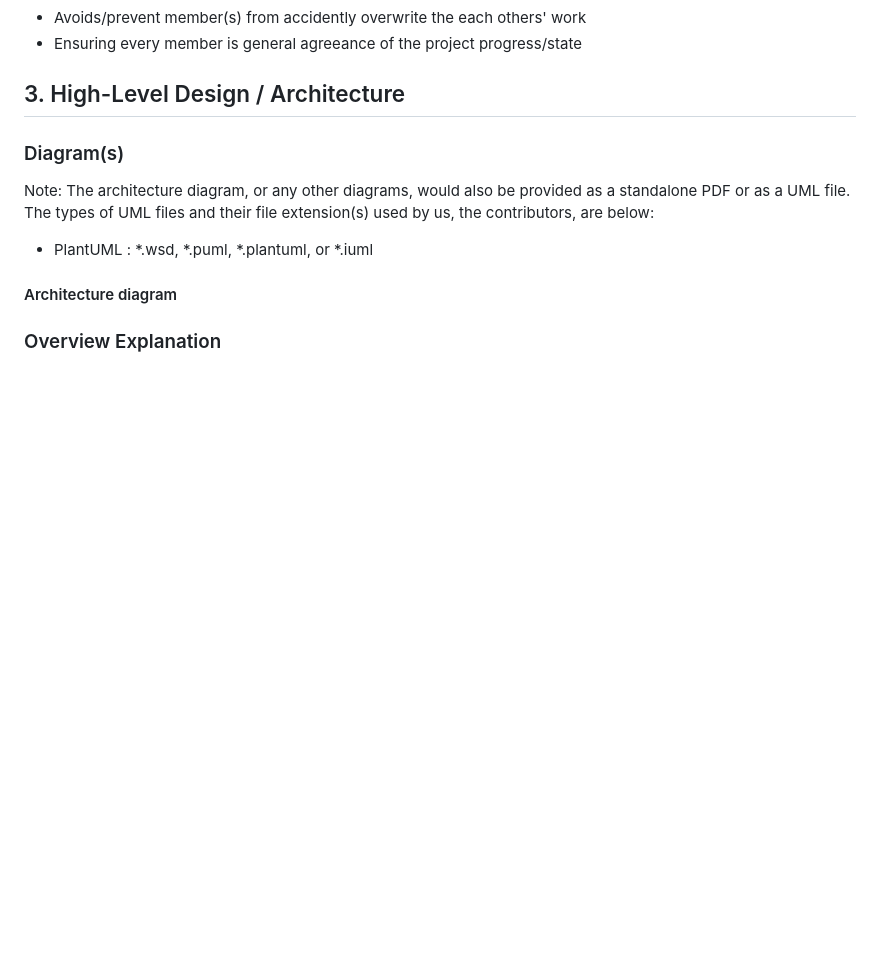
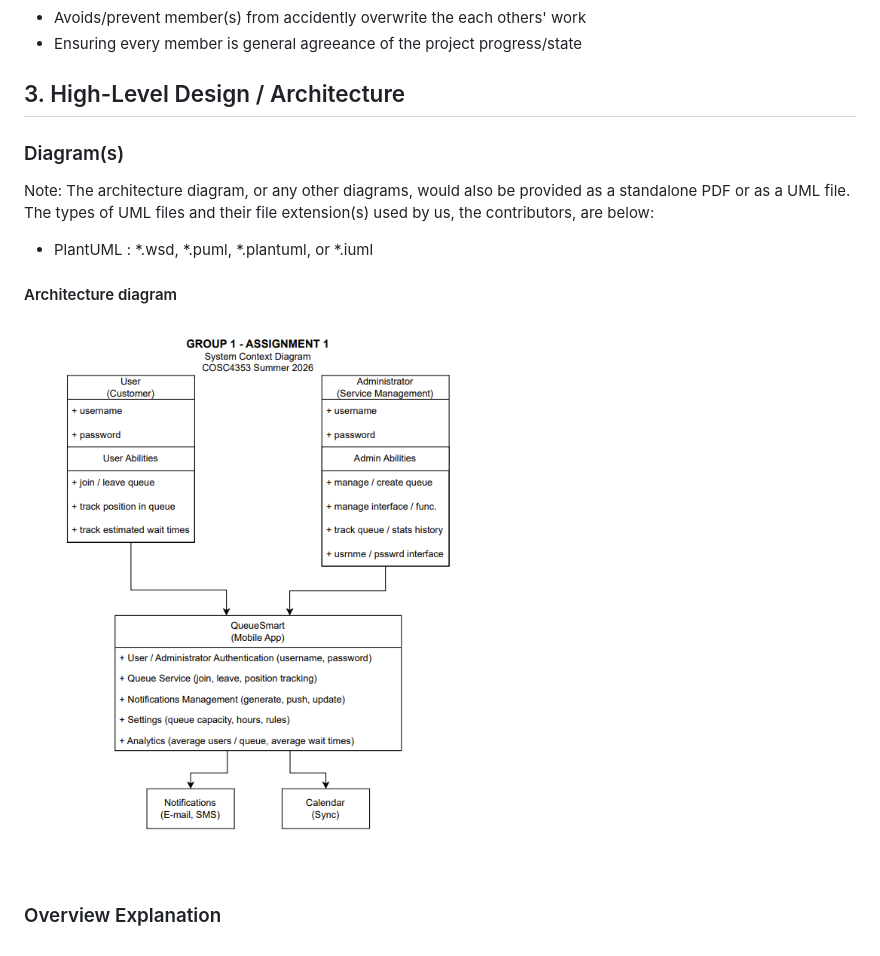
Before and after one commit to Antiquely3031/COSC4353_SoftwareDesignGroup1_Summer2026, a Markdown page: Assignment1_Responses.md, the part around the change. Rendered like a GitHub page; blank space fills up the shorter version.

Commit message:
Update Assignment1_Responses.md
Embedded the System Context Diagram

```diff
--- a/Assignment1_Responses.md
+++ b/Assignment1_Responses.md
@@ -172,5 +172,6 @@ Note: The architecture diagram, or any other diagrams, would also be provided as
 </ul>
 
 #### Architecture diagram
+![System Context Diagram](./SystemContextDiagram.png)
 
 ### Overview Explanation
```
